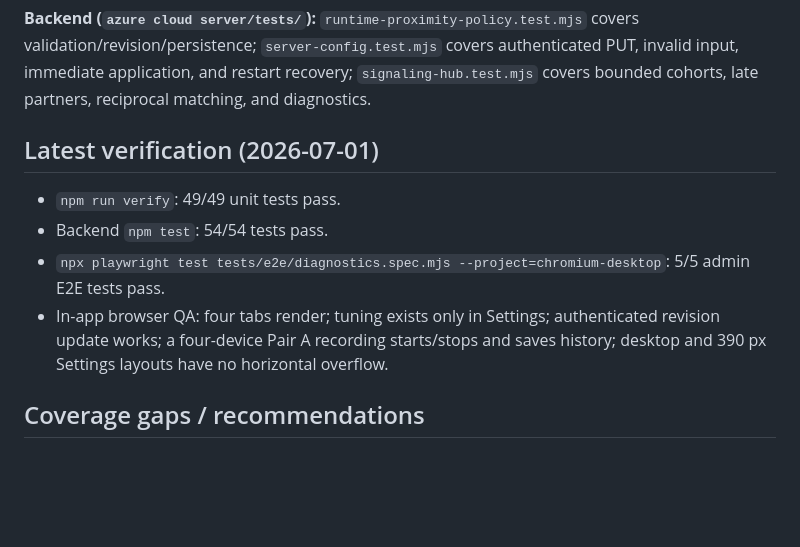
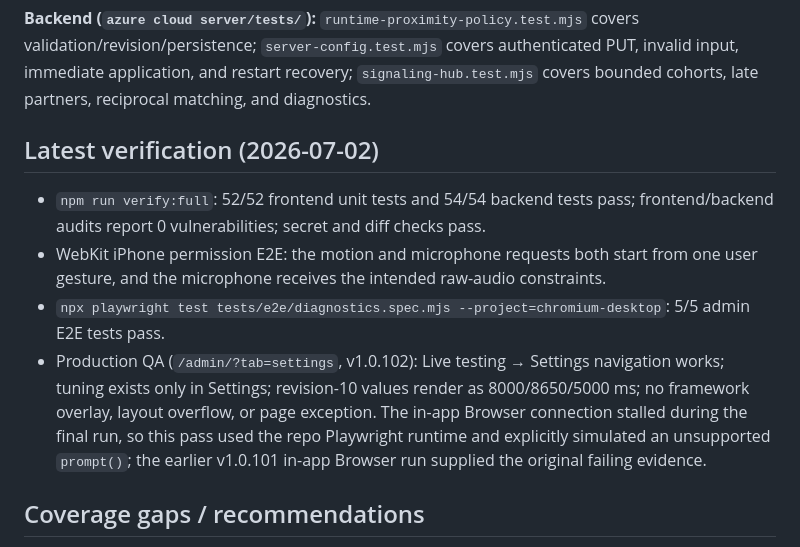
Before and after one commit to MohamedFuad16/WebDrop, a Markdown page: agent/tests.md, the part around the change. Drawn GitHub-style; blank space fills up the shorter version.

Commit message:
Docs: record production proximity verification

```diff
--- a/agent/tests.md
+++ b/agent/tests.md
@@ -28,11 +28,11 @@ Run `npm run serve` if a spec expects the app served at `http://127.0.0.1:4178`.
 
 **Backend (`azure cloud server/tests/`):** `runtime-proximity-policy.test.mjs` covers validation/revision/persistence; `server-config.test.mjs` covers authenticated PUT, invalid input, immediate application, and restart recovery; `signaling-hub.test.mjs` covers bounded cohorts, late partners, reciprocal matching, and diagnostics.
 
-## Latest verification (2026-07-01)
-- `npm run verify`: 49/49 unit tests pass.
-- Backend `npm test`: 54/54 tests pass.
+## Latest verification (2026-07-02)
+- `npm run verify:full`: 52/52 frontend unit tests and 54/54 backend tests pass; frontend/backend audits report 0 vulnerabilities; secret and diff checks pass.
+- WebKit iPhone permission E2E: the motion and microphone requests both start from one user gesture, and the microphone receives the intended raw-audio constraints.
 - `npx playwright test tests/e2e/diagnostics.spec.mjs --project=chromium-desktop`: 5/5 admin E2E tests pass.
-- In-app browser QA: four tabs render; tuning exists only in Settings; authenticated revision update works; a four-device Pair A recording starts/stops and saves history; desktop and 390 px Settings layouts have no horizontal overflow.
+- Production QA (`/admin/?tab=settings`, v1.0.102): Live testing → Settings navigation works; tuning exists only in Settings; revision-10 values render as 8000/8650/5000 ms; no framework overlay, layout overflow, or page exception. The in-app Browser connection stalled during the final run, so this pass used the repo Playwright runtime and explicitly simulated an unsupported `prompt()`; the earlier v1.0.101 in-app Browser run supplied the original failing evidence.
 
 ## Coverage gaps / recommendations
 - **No coverage reporting** is configured; `coverage/` is gitignored. Consider `node --test --experimental-test-coverage` or c8 for a coverage gate.
```
Also changed, not shown: agent/state.md (+1 -1 lines).
